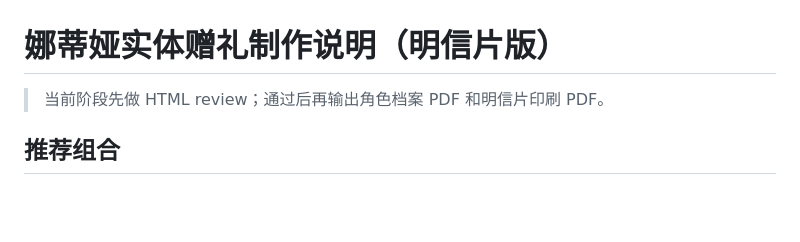
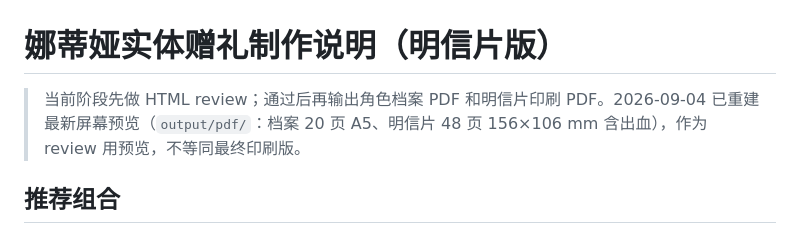
Before and after one commit to wufei-png/yuanshen, a Markdown page: docs/nadia_physical_production.md, the part around the change. Drawn GitHub-style; blank space fills up the shorter version.

```diff
--- a/docs/nadia_physical_production.md
+++ b/docs/nadia_physical_production.md
@@ -1,6 +1,6 @@
 # 娜蒂娅实体赠礼制作说明（明信片版）
 
-> 当前阶段先做 HTML review；通过后再输出角色档案 PDF 和明信片印刷 PDF。
+> 当前阶段先做 HTML review；通过后再输出角色档案 PDF 和明信片印刷 PDF。2026-09-04 已重建最新屏幕预览（`output/pdf/`：档案 20 页 A5、明信片 48 页 156×106 mm 含出血），作为 review 用预览，不等同最终印刷版。
 
 ## 推荐组合
 
```
Also changed, not shown: docs/nadia_gameplay_system.md (+2 -2 lines), docs/nadia_postcard_plan.md (+1 -1 lines).
